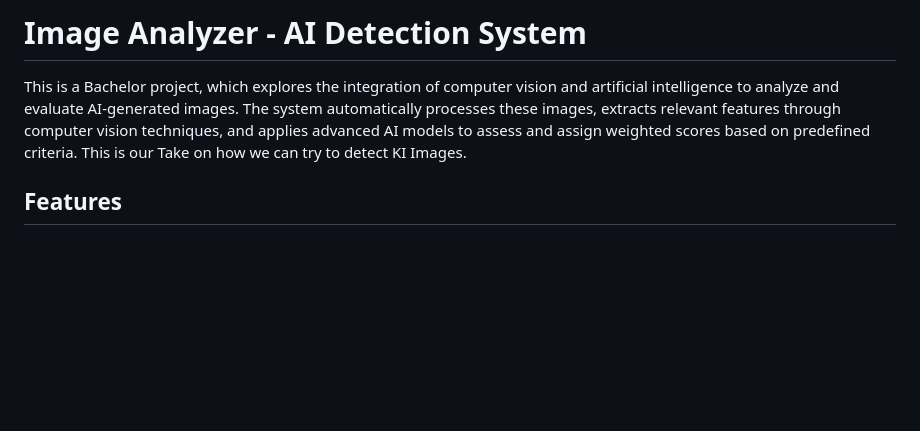
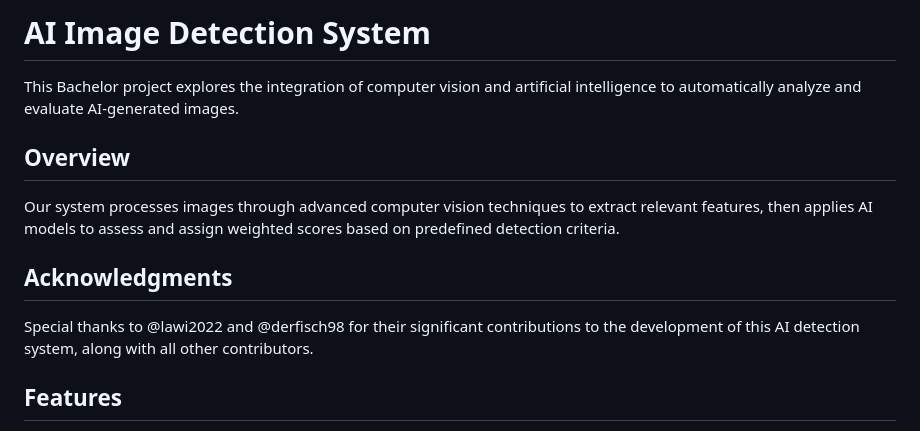
Before and after one commit to BramseDev/cv-ai-image-detector, a Markdown page: README.md, the part around the change. GitHub-like rendering; blank space fills up the shorter version.

```diff
--- a/README.md
+++ b/README.md
@@ -1,6 +1,12 @@
-# Image Analyzer - AI Detection System
+# AI Image Detection System
 
-This is a Bachelor project, which explores the integration of computer vision and artificial intelligence to analyze and evaluate AI-generated images. The system automatically processes these images, extracts relevant features through computer vision techniques, and applies advanced AI models to assess and assign weighted scores based on predefined criteria. This is our Take on how we can try to detect KI Images.
+This Bachelor project explores the integration of computer vision and artificial intelligence to automatically analyze and evaluate AI-generated images.
+
+## Overview
+Our system processes images through advanced computer vision techniques to extract relevant features, then applies AI models to assess and assign weighted scores based on predefined detection criteria.
+
+## Acknowledgments
+Special thanks to @lawi2022 and @derfisch98 for their significant contributions to the development of this AI detection system, along with all other contributors.
 
 
 ## Features
```
